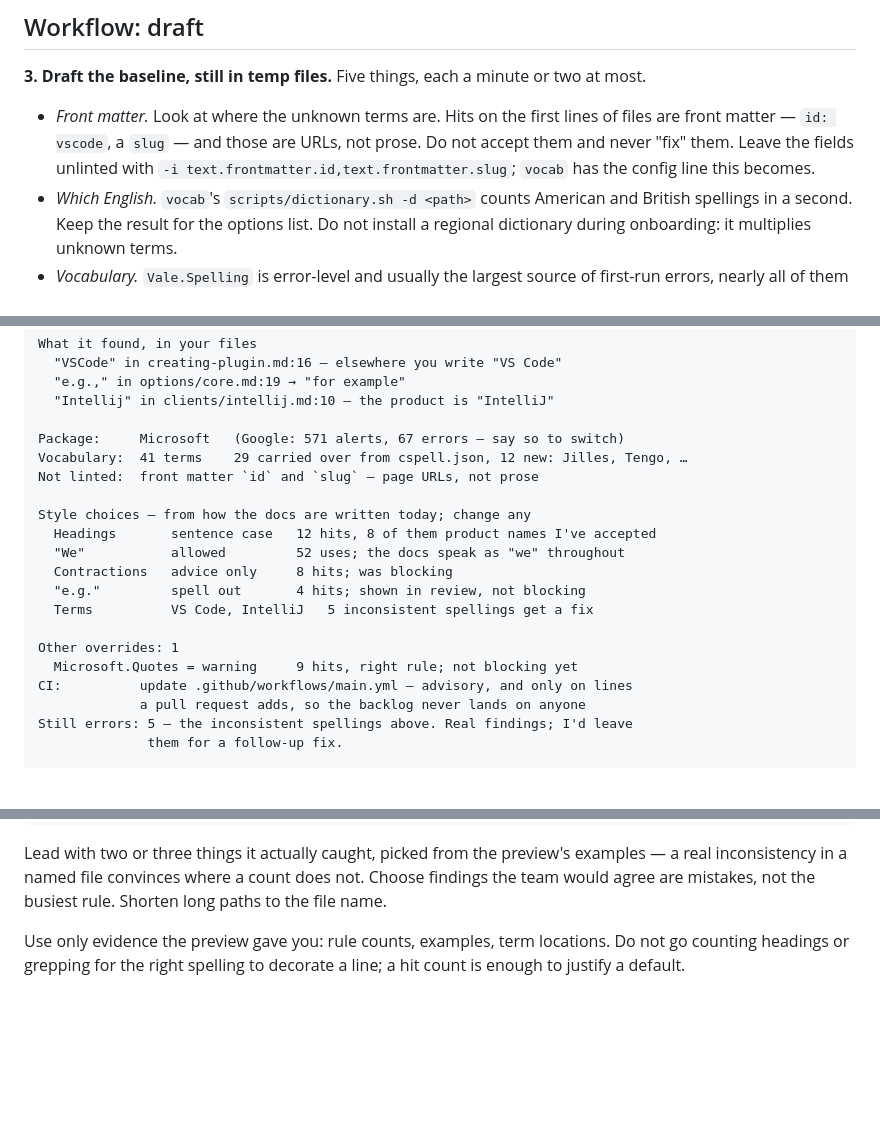
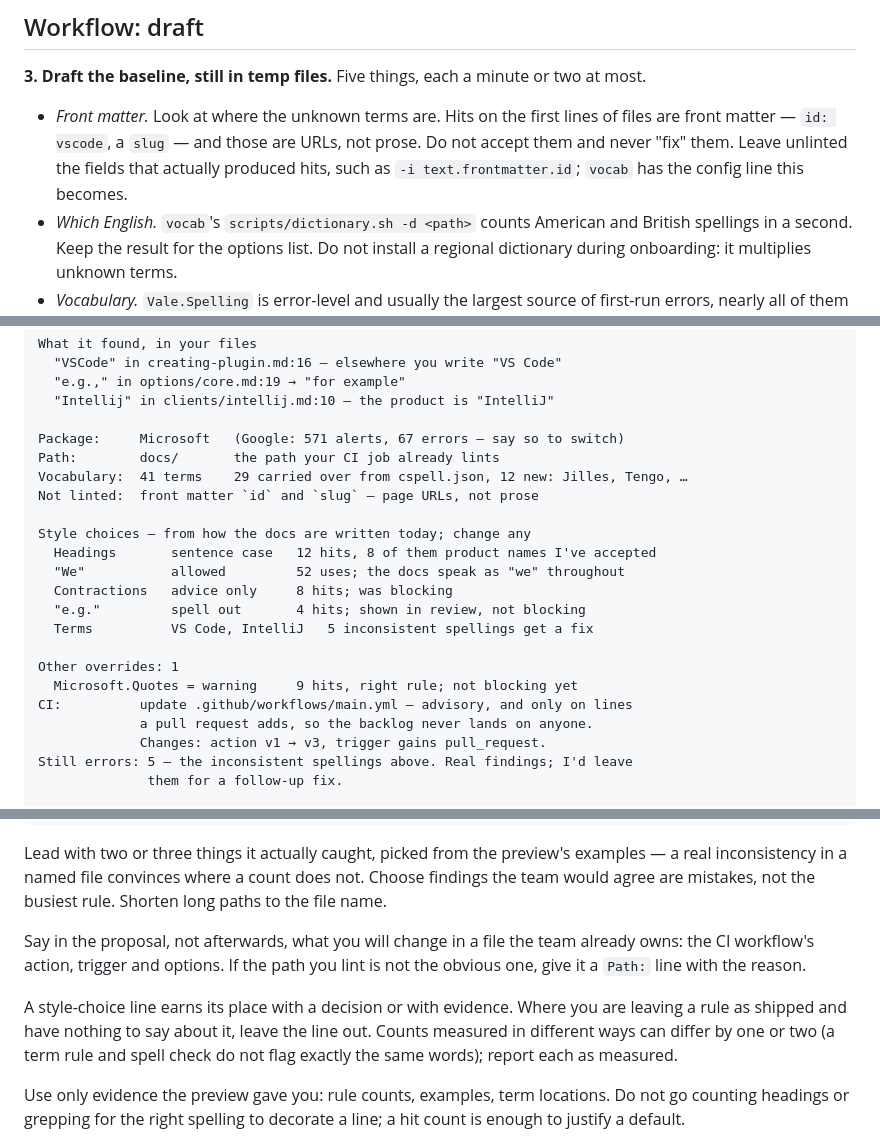
Before and after one commit to vale-cli/agent-tools, a Markdown page: skills/onboard/SKILL.md, 3 parts joined by grey strips. Drawn GitHub-style; blank space fills up the shorter version.

```diff
--- a/skills/onboard/SKILL.md
+++ b/skills/onboard/SKILL.md
@@ -112,8 +112,8 @@ two at most.
 
 - *Front matter.* Look at where the unknown terms are. Hits on the first lines
   of files are front matter — `id: vscode`, a `slug` — and those are URLs, not
-  prose. Do not accept them and never "fix" them. Leave the fields unlinted
-  with `-i text.frontmatter.id,text.frontmatter.slug`; `vocab` has the config
+  prose. Do not accept them and never "fix" them. Leave unlinted the fields
+  that actually produced hits, such as `-i text.frontmatter.id`; `vocab` has the config
   line this becomes.
 - *Which English.* `vocab`'s `scripts/dictionary.sh -d <path>` counts
   American and British spellings in a second. Keep the result for the options
@@ -163,6 +163,7 @@ What it found, in your files
   "Intellij" in clients/intellij.md:10 — the product is "IntelliJ"
 
 Package:     Microsoft   (Google: 571 alerts, 67 errors — say so to switch)
+Path:        docs/       the path your CI job already lints
 Vocabulary:  41 terms    29 carried over from cspell.json, 12 new: Jilles, Tengo, …
 Not linted:  front matter `id` and `slug` — page URLs, not prose
 
@@ -176,7 +177,8 @@ Style choices — from how the docs are written today; change any
 Other overrides: 1
   Microsoft.Quotes = warning     9 hits, right rule; not blocking yet
 CI:          update .github/workflows/main.yml — advisory, and only on lines
-             a pull request adds, so the backlog never lands on anyone
+             a pull request adds, so the backlog never lands on anyone.
+             Changes: action v1 → v3, trigger gains pull_request.
 Still errors: 5 — the inconsistent spellings above. Real findings; I'd leave
               them for a follow-up fix.
 
@@ -199,6 +201,16 @@ Lead with two or three things it actually caught, picked from the preview's
 examples — a real inconsistency in a named file convinces where a count does
 not. Choose findings the team would agree are mistakes, not the busiest rule.
 Shorten long paths to the file name.
+
+Say in the proposal, not afterwards, what you will change in a file the team
+already owns: the CI workflow's action, trigger and options. If the path you
+lint is not the obvious one, give it a `Path:` line with the reason.
+
+A style-choice line earns its place with a decision or with evidence. Where
+you are leaving a rule as shipped and have nothing to say about it, leave the
+line out. Counts measured in different ways can differ by one or two (a term
+rule and spell check do not flag exactly the same words); report each as
+measured.
 
 Use only evidence the preview gave you: rule counts, examples, term
 locations. Do not go counting headings or grepping for the right spelling to
```
Also changed, not shown: other parts of skills/onboard/SKILL.md (+5 -3 lines), README.md (+9 -3 lines), .github/media/onboard-proposal.png (added), 3 other files.
